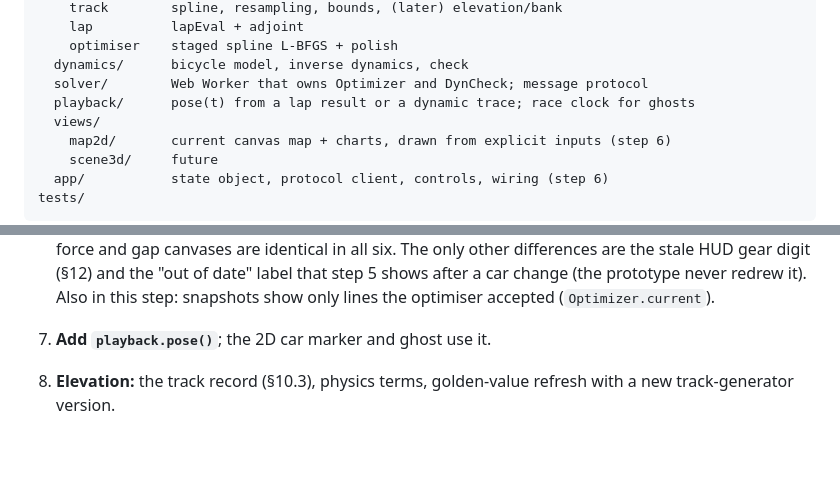
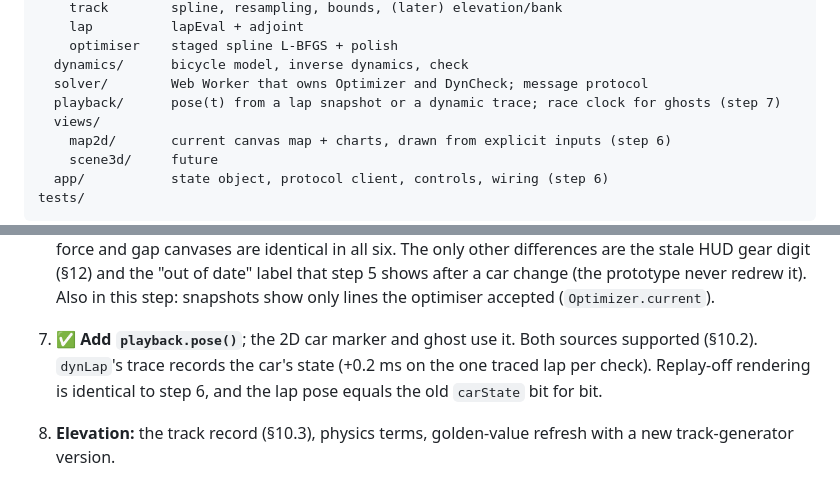
Before and after one commit to tuckervento/apexlab, a Markdown page: ARCHITECTURE.md, 2 parts joined by grey strips. Rendered like a GitHub page; blank space fills up the shorter version.

```diff
--- a/ARCHITECTURE.md
+++ b/ARCHITECTURE.md
@@ -318,7 +320,7 @@ src/
     optimiser    staged spline L-BFGS + polish
   dynamics/      bicycle model, inverse dynamics, check
   solver/        Web Worker that owns Optimizer and DynCheck; message protocol
-  playback/      pose(t) from a lap result or a dynamic trace; race clock for ghosts
+  playback/      pose(t) from a lap snapshot or a dynamic trace; race clock for ghosts (step 7)
   views/
     map2d/       current canvas map + charts, drawn from explicit inputs (step 6)
     scene3d/     future
@@ -409,7 +416,7 @@ Each step keeps behaviour identical and is checked against §8.
 4. ✅ **Add `describeCar()`** and move chart and readout data behind it. `index.html` reads no `car.<field>`; readouts and the force chart are pixel-identical for every preset. Tyre-use colouring stays on `dynNominal` until step 5.
 5. ✅ **Move the optimiser and dynamic check into a worker** behind the protocol. The main thread renders snapshots only. A run through the protocol reproduces the convergence fixture and its dynamic check bit for bit (`tests/solver.test.mjs`). In headless Chrome, convergence takes 9 s instead of 32 s, at the same 1:18.348.
 6. ✅ **Port the 2D map and charts** as the first protocol client. Compare against prototype screenshots. Views live in `src/views/map2d/`, the wiring in `src/app/`. Headless Chrome, one session: identical to step 5 in six states (screenshot, every canvas, panel text). Against the prototype, the map, speed, force and gap canvases are identical in all six. The only other differences are the stale HUD gear digit (§12) and the "out of date" label that step 5 shows after a car change (the prototype never redrew it). Also in this step: snapshots show only lines the optimiser accepted (`Optimizer.current`).
-7. **Add `playback.pose()`**; the 2D car marker and ghost use it.
+7. ✅ **Add `playback.pose()`**; the 2D car marker and ghost use it. Both sources supported (§10.2). `dynLap`'s trace records the car's state (+0.2 ms on the one traced lap per check). Replay-off rendering is identical to step 6, and the lap pose equals the old `carState` bit for bit.
 8. **Elevation:** the track record (§10.3), physics terms, golden-value refresh with a new track-generator version.
 9. **3D view** as a second client of the protocol and pose contract.
 
```
Also changed, not shown: other parts of ARCHITECTURE.md (+17 -10 lines), CLAUDE.md (+3 -2 lines).
